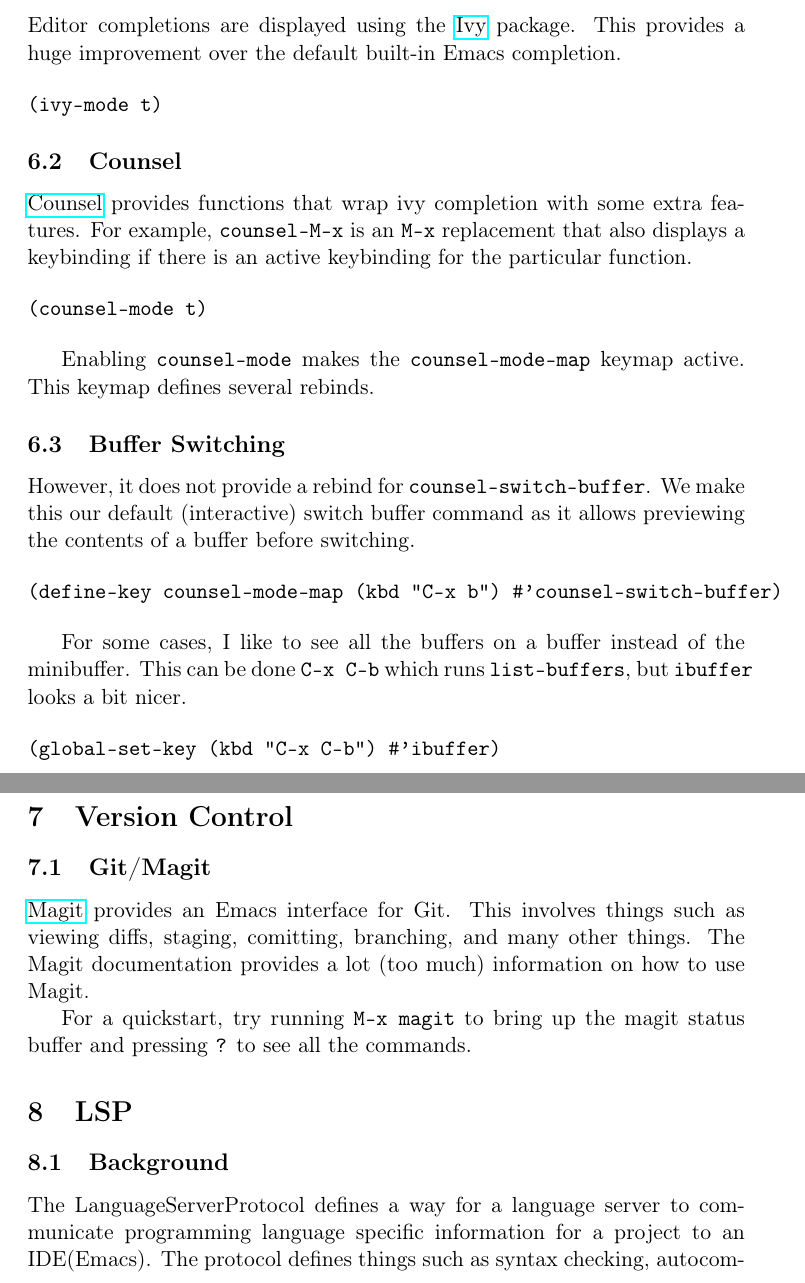
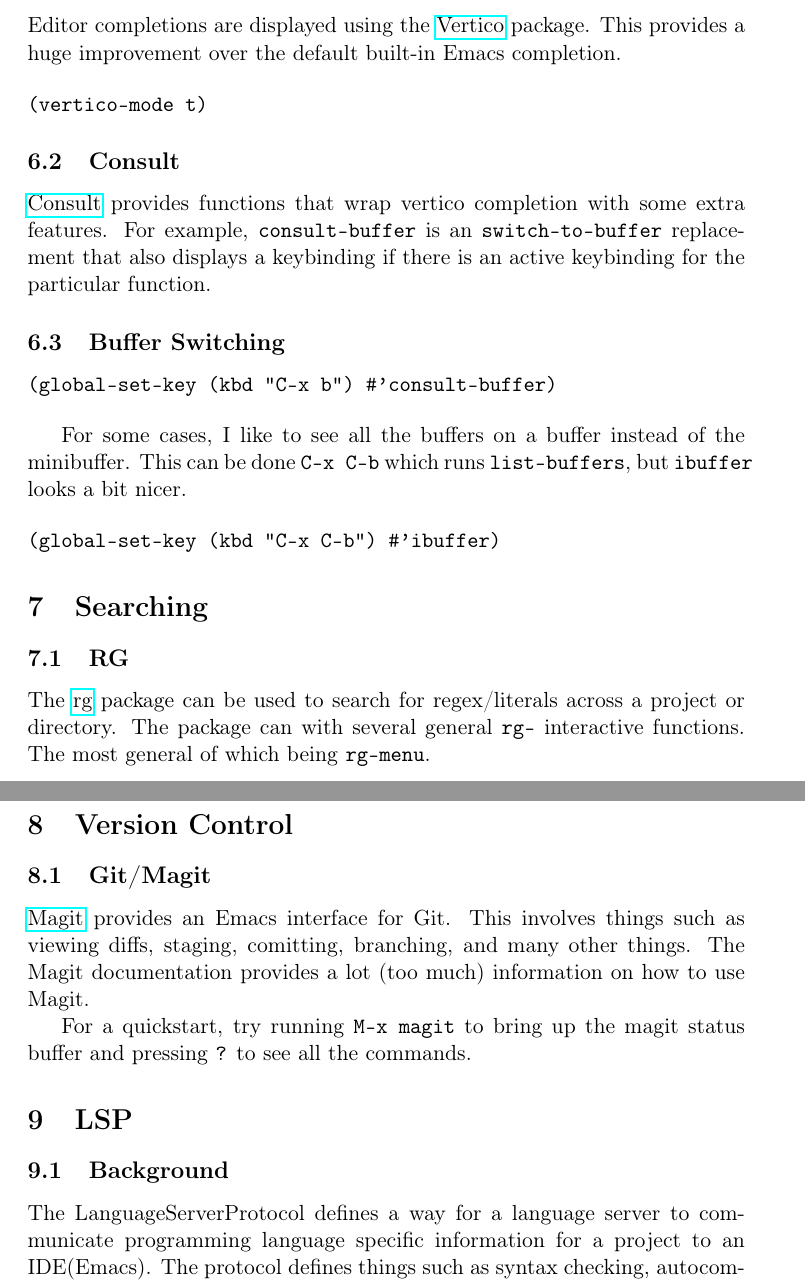
Before and after one commit to wmedrano/emacs-config, a LaTeX document (emacs.tex): two parts of pages 6 and 7 of 11, joined at a grey line, cut so that both start at the same text. Compiled offline with pdfLaTeX.

Commit message:
Switch to vertico

```diff
--- a/emacs.tex
+++ b/emacs.tex
@@ -218,33 +218,24 @@
-\label{sec:org31f9639}
+\subsection{Vertico}
+\label{sec:orgf2138d9}
 
-Editor completions are displayed using the \href{https://github.com/abo-abo/swiper?tab=readme-ov-file\#ivy}{Ivy} package. This provides a huge
+Editor completions are displayed using the \href{https://github.com/minad/vertico}{Vertico} package. This provides a huge
 improvement over the default built-in Emacs completion.
 
 \begin{verbatim}
-(ivy-mode t)
+(vertico-mode t)
 \end{verbatim}
-\subsection{Counsel}
-\label{sec:orgccc2d77}
+\subsection{Consult}
+\label{sec:org481e10d}
 
-\href{https://github.com/abo-abo/swiper?tab=readme-ov-file\#counsel}{Counsel} provides functions that wrap ivy completion with some extra
-features. For example, \texttt{counsel-M-x} is an \texttt{M-x} replacement that also displays
-a keybinding if there is an active keybinding for the particular function.
+\href{https://github.com/minad/consult}{Consult} provides functions that wrap vertico completion with some extra
+features. For example, \texttt{consult-buffer} is an \texttt{switch-to-buffer} replacement
+that also displays a keybinding if there is an active keybinding for the
+particular function.
+\subsection{Buffer Switching}
+\label{sec:org05ba3fd}
 
 \begin{verbatim}
-(counsel-mode t)
-\end{verbatim}
-
-Enabling \texttt{counsel-mode} makes the \texttt{counsel-mode-map} keymap active. This keymap
-defines several rebinds.
-\subsection{Buffer Switching}
-\label{sec:org840e82b}
-
-However, it does not provide a rebind for \texttt{counsel-switch-buffer}. We make this
-our default (interactive) switch buffer command as it allows previewing the
-contents of a buffer before switching.
-
-\begin{verbatim}
-(define-key counsel-mode-map (kbd "C-x b") #'counsel-switch-buffer)
+(global-set-key (kbd "C-x b") #'consult-buffer)
 \end{verbatim}
 
 For some cases, I like to see all the buffers on a buffer instead of the
@@ -254,11 +245,20 @@
 \begin{verbatim}
 (global-set-key (kbd "C-x C-b") #'ibuffer)
 \end{verbatim}
+\section{Searching}
+\label{sec:orgc0a99c2}
+
+\subsection{RG}
+\label{sec:org65262d5}
+
+The \href{https://github.com/dajva/rg.el}{rg} package can be used to search for regex/literals across a project or
+directory. The package can with several general \texttt{rg-} interactive functions. The
+most general of which being \texttt{rg-menu}.
 \section{Version Control}
-\label{sec:orgf56e141}
+\label{sec:org396d0bf}
 
 \subsection{Git/Magit}
-\label{sec:org4dec2a0}
+\label{sec:org3f0cd24}
 
 \href{https://github.com/magit/magit/tree/e3806cbb7dd38ab73624ad48024998705f9d0d20}{Magit} provides an Emacs interface for Git. This involves things such as viewing
 diffs, staging, comitting, branching, and many other things. The Magit
@@ -267,10 +267,10 @@
 For a quickstart, try running \texttt{M-x magit} to bring up the magit status buffer
 and pressing \texttt{?} to see all the commands.
 \section{LSP}
-\label{sec:orgb8e1480}
+\label{sec:orgca38180}
 
 \subsection{Background}
-\label{sec:org2a5add3}
+\label{sec:org23f7bcb}
 The LanguageServerProtocol defines a way for a language server to communicate
 programming language specific information for a project to an IDE(Emacs). The
 protocol defines things such as syntax checking, autocomplete, and code
```
Also changed, not shown: emacs.pdf, emacs.tex (72 more changed lines), 3 other files.
